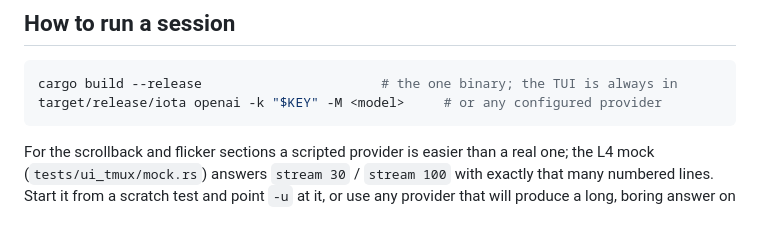
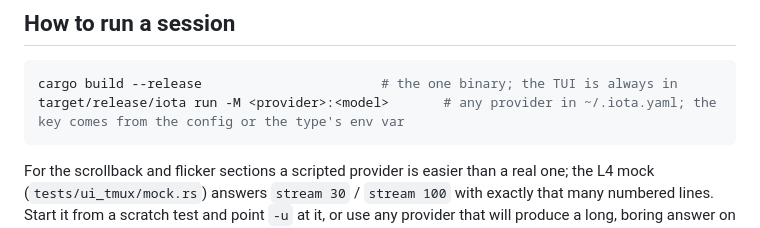
Before and after one commit to iotash/iota, a Markdown page: docs/TUI-VERIFY.md, the part around the change. Rendered like a GitHub page.

Commit message:
docs/TUI-VERIFY: the run line uses today's CLI
-k and a bare provider argument left with the config flags (X-11); the manual gate is entered
with iota run -M provider:model like everything else.

Co-Authored-By: Claude Fable 5.1 <noreply@anthropic.com>

````diff
--- a/docs/TUI-VERIFY.md
+++ b/docs/TUI-VERIFY.md
@@ -36,7 +36,7 @@ expected.
 
 ```sh
 cargo build --release                       # the one binary; the TUI is always in
-target/release/iota openai -k "$KEY" -M <model>     # or any configured provider
+target/release/iota run -M <provider>:<model>       # any provider in ~/.iota.yaml; the key comes from the config or the type's env var
 ```
 
 For the scrollback and flicker sections a scripted provider is easier than a real one; the
````
